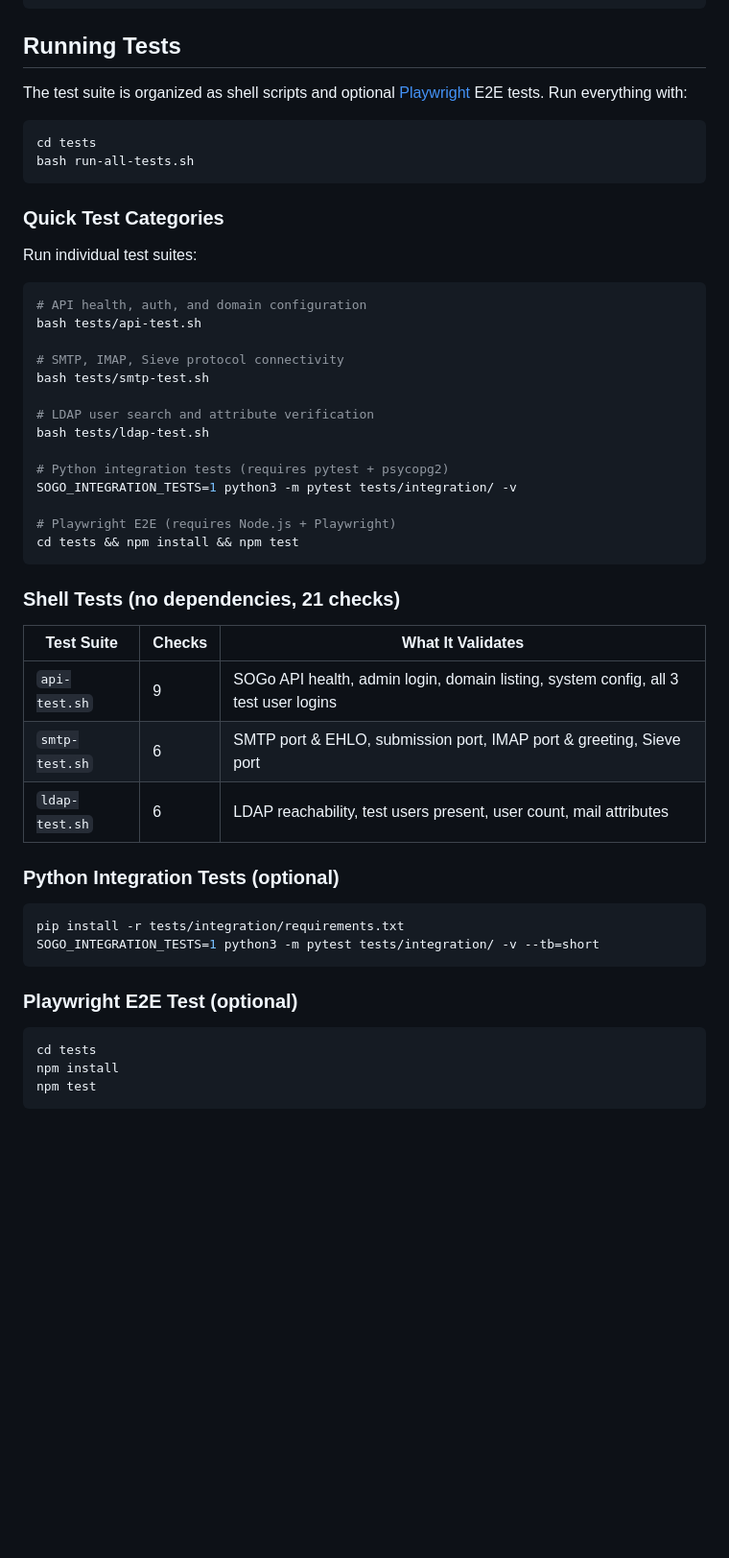
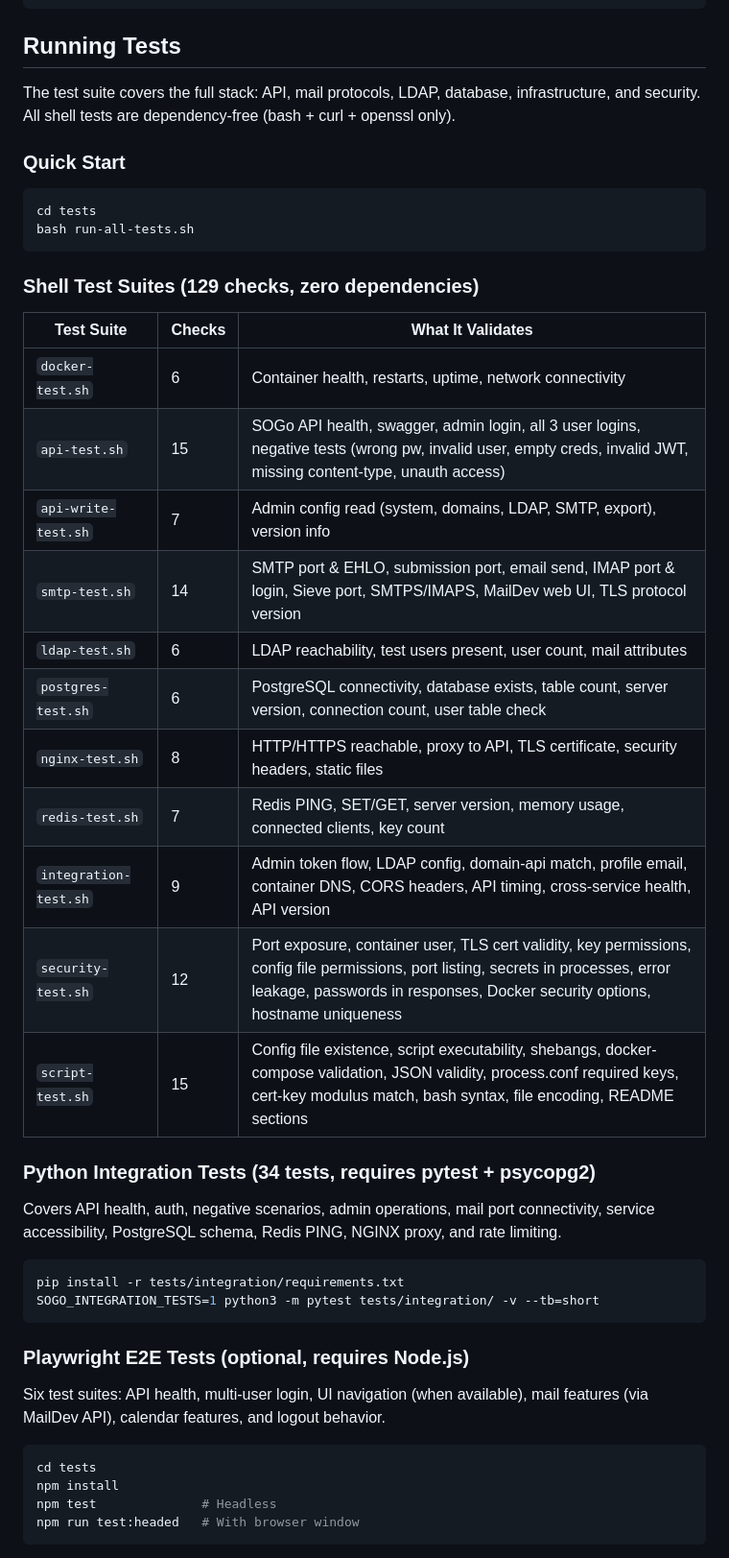
Before and after one commit to tobias-weiss-ai-xr/SOGo6-dockerized, a Markdown page: README.md, the part around one of its changes. Shown at 96% size. Drawn GitHub-style; blank space fills up the shorter version.

````diff
--- a/README.md
+++ b/README.md
@@ -186,55 +233,48 @@ curl -sk http://localhost:5001/api/admin/v1/config/system \
 
 ## Running Tests
 
-The test suite is organized as shell scripts and optional
-[Playwright](https://playwright.dev/) E2E tests. Run everything with:
+The test suite covers the full stack: API, mail protocols, LDAP, database, infrastructure, and security. All shell tests are dependency-free (bash + curl + openssl only).
+
+### Quick Start
 
 ```bash
 cd tests
 bash run-all-tests.sh
 ```
 
-### Quick Test Categories
-
-Run individual test suites:
-
-```bash
-# API health, auth, and domain configuration
-bash tests/api-test.sh
-
-# SMTP, IMAP, Sieve protocol connectivity
-bash tests/smtp-test.sh
-
-# LDAP user search and attribute verification
-bash tests/ldap-test.sh
-
-# Python integration tests (requires pytest + psycopg2)
-SOGO_INTEGRATION_TESTS=1 python3 -m pytest tests/integration/ -v
-
-# Playwright E2E (requires Node.js + Playwright)
-cd tests && npm install && npm test
-```
-
-### Shell Tests (no dependencies, 21 checks)
+### Shell Test Suites (129 checks, zero dependencies)
 
 | Test Suite | Checks | What It Validates |
 |------------|--------|-------------------|
-| `api-test.sh` | 9 | SOGo API health, admin login, domain listing, system config, all 3 test user logins |
-| `smtp-test.sh` | 6 | SMTP port & EHLO, submission port, IMAP port & greeting, Sieve port |
+| `docker-test.sh` | 6 | Container health, restarts, uptime, network connectivity |
+| `api-test.sh` | 15 | SOGo API health, swagger, admin login, all 3 user logins, negative tests (wrong pw, invalid user, empty creds, invalid JWT, missing content-type, unauth access) |
+| `api-write-test.sh` | 7 | Admin config read (system, domains, LDAP, SMTP, export), version info |
+| `smtp-test.sh` | 14 | SMTP port & EHLO, submission port, email send, IMAP port & login, Sieve port, SMTPS/IMAPS, MailDev web UI, TLS protocol version |
 | `ldap-test.sh` | 6 | LDAP reachability, test users present, user count, mail attributes |
+| `postgres-test.sh` | 6 | PostgreSQL connectivity, database exists, table count, server version, connection count, user table check |
+| `nginx-test.sh` | 8 | HTTP/HTTPS reachable, proxy to API, TLS certificate, security headers, static files |
+| `redis-test.sh` | 7 | Redis PING, SET/GET, server version, memory usage, connected clients, key count |
+| `integration-test.sh` | 9 | Admin token flow, LDAP config, domain-api match, profile email, container DNS, CORS headers, API timing, cross-service health, API version |
+| `security-test.sh` | 12 | Port exposure, container user, TLS cert validity, key permissions, config file permissions, port listing, secrets in processes, error leakage, passwords in responses, Docker security options, hostname uniqueness |
+| `script-test.sh` | 15 | Config file existence, script executability, shebangs, docker-compose validation, JSON validity, process.conf required keys, cert-key modulus match, bash syntax, file encoding, README sections |
 
-### Python Integration Tests (optional)
+### Python Integration Tests (34 tests, requires pytest + psycopg2)
+
+Covers API health, auth, negative scenarios, admin operations, mail port connectivity, service accessibility, PostgreSQL schema, Redis PING, NGINX proxy, and rate limiting.
 
 ```bash
 pip install -r tests/integration/requirements.txt
 SOGO_INTEGRATION_TESTS=1 python3 -m pytest tests/integration/ -v --tb=short
 ```
 
-### Playwright E2E Test (optional)
+### Playwright E2E Tests (optional, requires Node.js)
+
+Six test suites: API health, multi-user login, UI navigation (when available), mail features (via MailDev API), calendar features, and logout behavior.
 
 ```bash
 cd tests
 npm install
-npm test
+npm test              # Headless
+npm run test:headed   # With browser window
 ```
 
````
Also changed, not shown: other parts of README.md (+141 -69 lines).
